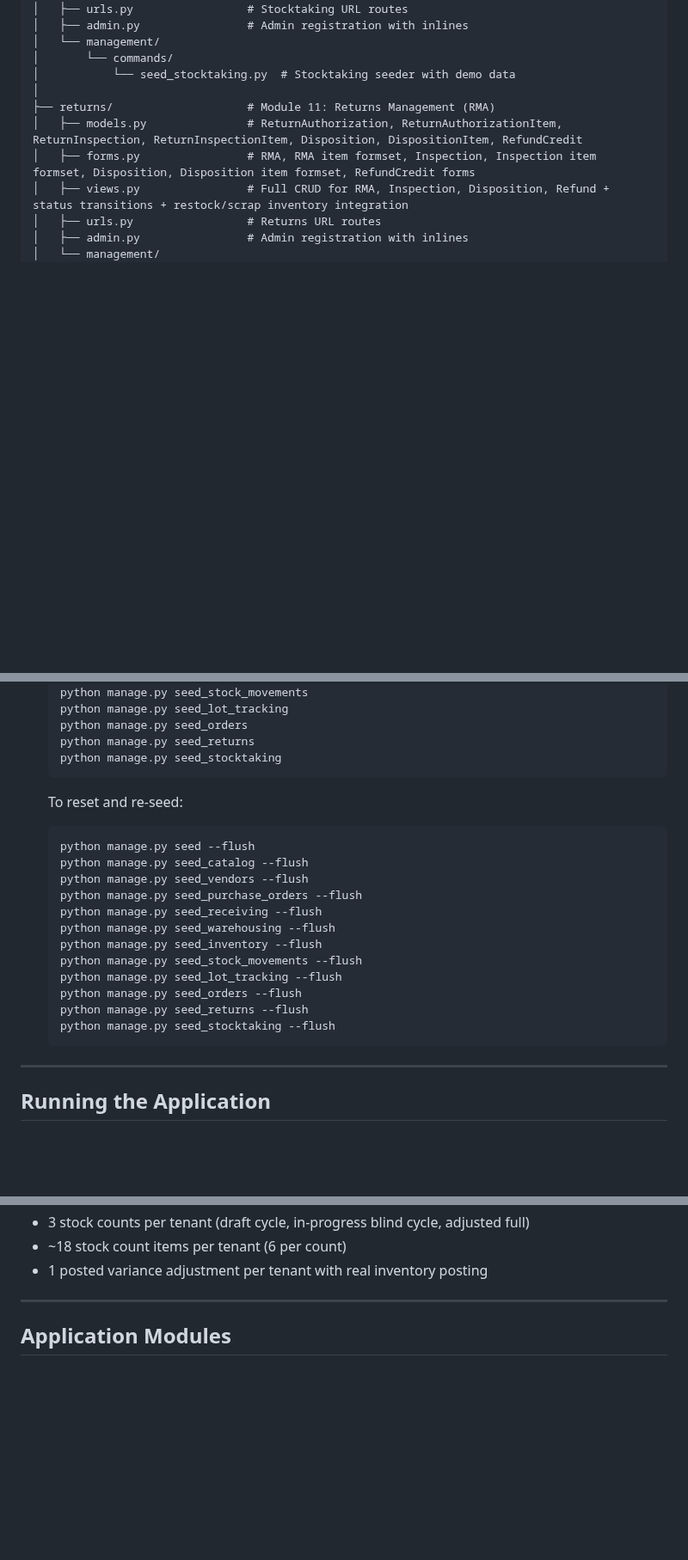
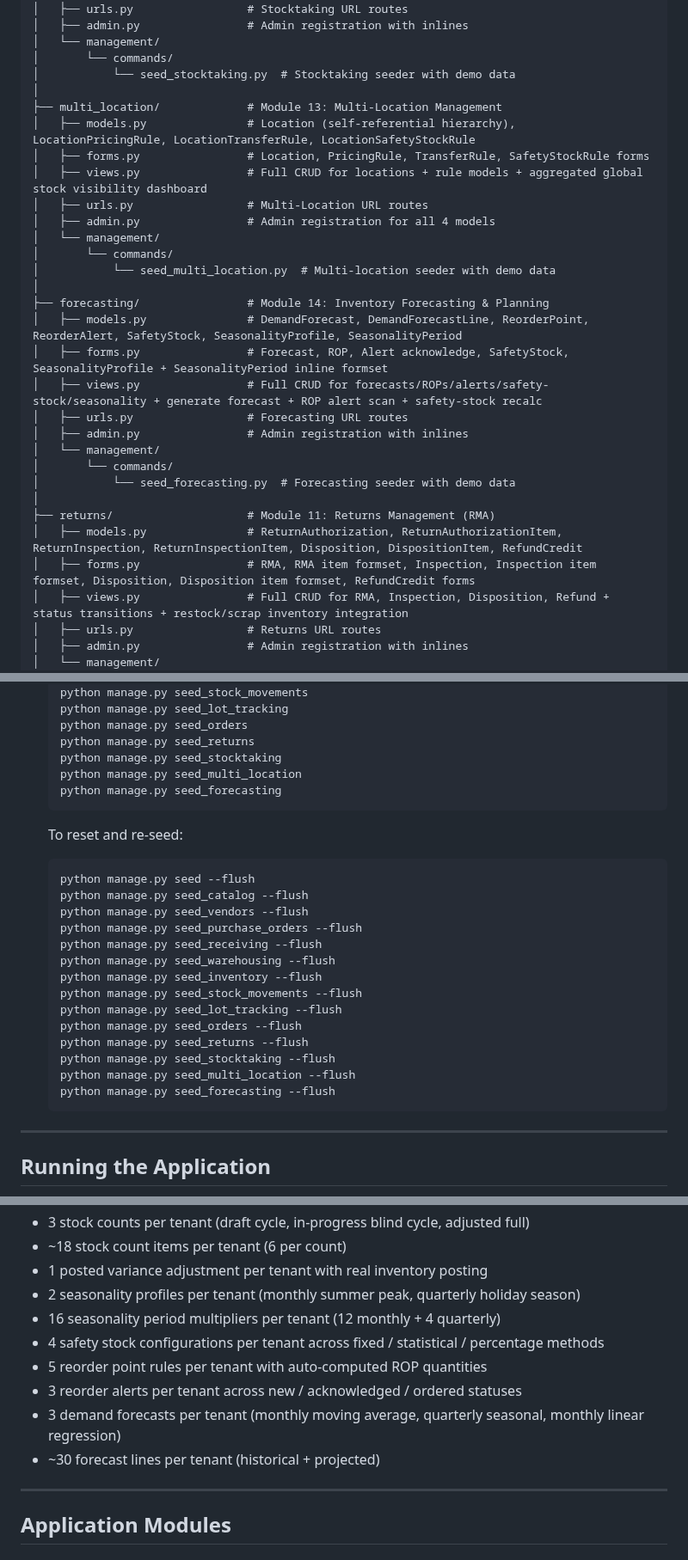
Before and after one commit to mnavaid925/NavIMS, a Markdown page: README.md, 3 parts joined by grey strips. Shown at 86% size. GitHub-like rendering; blank space fills up the shorter version.

Commit message:
Document Multi-Location Management module in README

````diff
--- a/README.md
+++ b/README.md
@@ -180,6 +180,26 @@ NavIMS/
 │   └── management/
 │       └── commands/
 │           └── seed_stocktaking.py  # Stocktaking seeder with demo data
+│
+├── multi_location/             # Module 13: Multi-Location Management
+│   ├── models.py               # Location (self-referential hierarchy), LocationPricingRule, LocationTransferRule, LocationSafetyStockRule
+│   ├── forms.py                # Location, PricingRule, TransferRule, SafetyStockRule forms
+│   ├── views.py                # Full CRUD for locations + rule models + aggregated global stock visibility dashboard
+│   ├── urls.py                 # Multi-Location URL routes
+│   ├── admin.py                # Admin registration for all 4 models
+│   └── management/
+│       └── commands/
+│           └── seed_multi_location.py  # Multi-location seeder with demo data
+│
+├── forecasting/                # Module 14: Inventory Forecasting & Planning
+│   ├── models.py               # DemandForecast, DemandForecastLine, ReorderPoint, ReorderAlert, SafetyStock, SeasonalityProfile, SeasonalityPeriod
+│   ├── forms.py                # Forecast, ROP, Alert acknowledge, SafetyStock, SeasonalityProfile + SeasonalityPeriod inline formset
+│   ├── views.py                # Full CRUD for forecasts/ROPs/alerts/safety-stock/seasonality + generate forecast + ROP alert scan + safety-stock recalc
+│   ├── urls.py                 # Forecasting URL routes
+│   ├── admin.py                # Admin registration with inlines
+│   └── management/
+│       └── commands/
+│           └── seed_forecasting.py  # Forecasting seeder with demo data
 │
 ├── returns/                    # Module 11: Returns Management (RMA)
 │   ├── models.py               # ReturnAuthorization, ReturnAuthorizationItem, ReturnInspection, ReturnInspectionItem, Disposition, DispositionItem, RefundCredit
@@ -410,6 +430,8 @@ NavIMS/
    python manage.py seed_orders
    python manage.py seed_returns
    python manage.py seed_stocktaking
+   python manage.py seed_multi_location
+   python manage.py seed_forecasting
    ```
 
    To reset and re-seed:
@@ -426,6 +448,8 @@ NavIMS/
    python manage.py seed_orders --flush
    python manage.py seed_returns --flush
    python manage.py seed_stocktaking --flush
+   python manage.py seed_multi_location --flush
+   python manage.py seed_forecasting --flush
    ```
 
 ---
@@ -515,6 +539,13 @@ The seed command creates the following demo accounts:
 - 3 stock counts per tenant (draft cycle, in-progress blind cycle, adjusted full)
 - ~18 stock count items per tenant (6 per count)
 - 1 posted variance adjustment per tenant with real inventory posting
+- 2 seasonality profiles per tenant (monthly summer peak, quarterly holiday season)
+- 16 seasonality period multipliers per tenant (12 monthly + 4 quarterly)
+- 4 safety stock configurations per tenant across fixed / statistical / percentage methods
+- 5 reorder point rules per tenant with auto-computed ROP quantities
+- 3 reorder alerts per tenant across new / acknowledged / ordered statuses
+- 3 demand forecasts per tenant (monthly moving average, quarterly seasonal, monthly linear regression)
+- ~30 forecast lines per tenant (historical + projected)
 
 ---
 
````
Also changed, not shown: other parts of README.md (+21 -2 lines).
